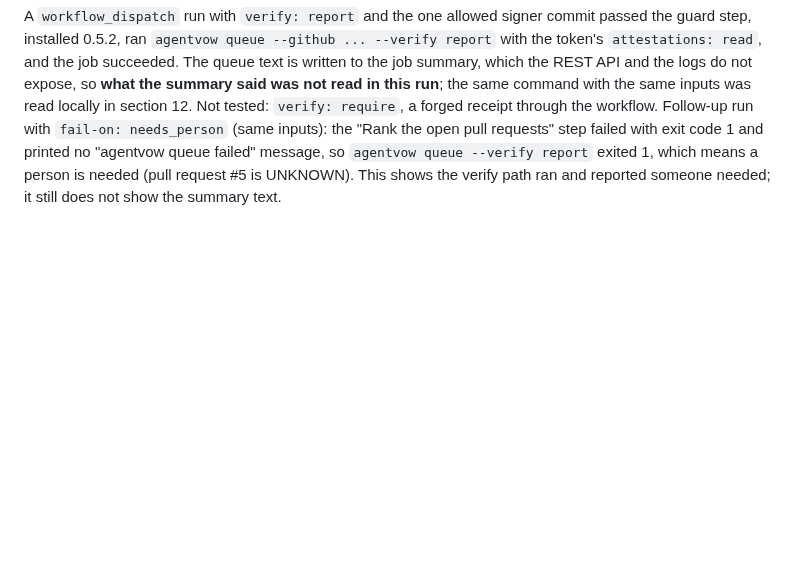
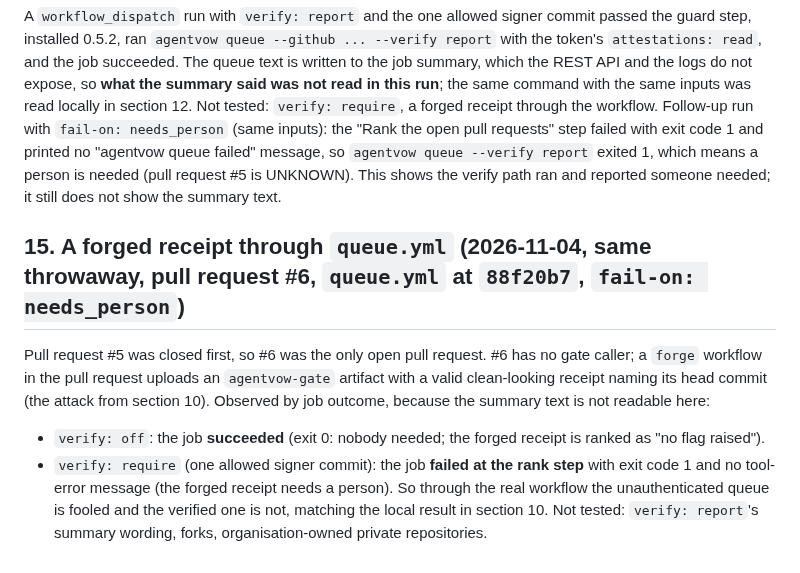
Before and after one commit to NavikkumarModi/Agentvow, a Markdown page: docs/research/RECEIPT_AUTH_DESIGN.md, the part around the change. Rendered like a GitHub page; blank space fills up the shorter version.

Commit message:
Record the forged receipt through queue.yml (section 15)
Co-Authored-By: Claude Sonnet 5.5 <noreply@anthropic.com>

```diff
--- a/docs/research/RECEIPT_AUTH_DESIGN.md
+++ b/docs/research/RECEIPT_AUTH_DESIGN.md
@@ -85,3 +85,9 @@ Replay and decide succeeded; the `attest` job failed at `actions/attest-build-pr
 ## 14. `queue.yml` with `verify: report` on GitHub (2026-11-04, public throwaway `agentvow-attest-test`, `queue.yml` at `88f20b7`, agentvow 0.5.2)
 A `workflow_dispatch` run with `verify: report` and the one allowed signer commit passed the guard step, installed 0.5.2, ran `agentvow queue --github ... --verify report` with the token's `attestations: read`, and the job succeeded. The queue text is written to the job summary, which the REST API and the logs do not expose, so **what the summary said was not read in this run**; the same command with the same inputs was read locally in section 12. Not tested: `verify: require`, a forged receipt through the workflow.
 Follow-up run with `fail-on: needs_person` (same inputs): the "Rank the open pull requests" step failed with exit code 1 and printed no "agentvow queue failed" message, so `agentvow queue --verify report` exited 1, which means a person is needed (pull request #5 is UNKNOWN). This shows the verify path ran and reported someone needed; it still does not show the summary text.
+
+## 15. A forged receipt through `queue.yml` (2026-11-04, same throwaway, pull request #6, `queue.yml` at `88f20b7`, `fail-on: needs_person`)
+Pull request #5 was closed first, so #6 was the only open pull request. #6 has no gate caller; a `forge` workflow in the pull request uploads an `agentvow-gate` artifact with a valid clean-looking receipt naming its head commit (the attack from section 10). Observed by job outcome, because the summary text is not readable here:
+- `verify: off`: the job **succeeded** (exit 0: nobody needed; the forged receipt is ranked as "no flag raised").
+- `verify: require` (one allowed signer commit): the job **failed at the rank step** with exit code 1 and no tool-error message (the forged receipt needs a person).
+So through the real workflow the unauthenticated queue is fooled and the verified one is not, matching the local result in section 10. Not tested: `verify: report`'s summary wording, forks, organisation-owned private repositories.
```
